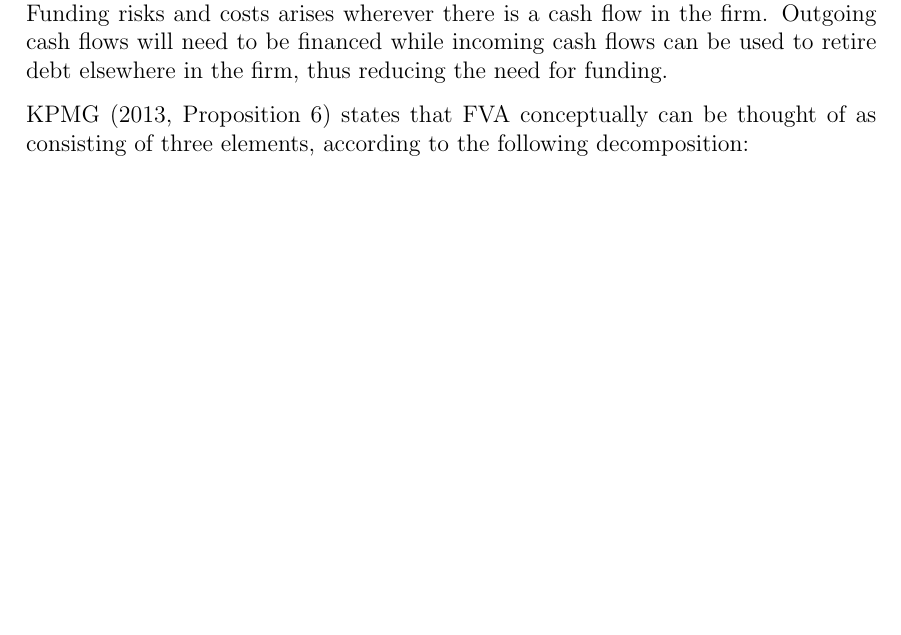
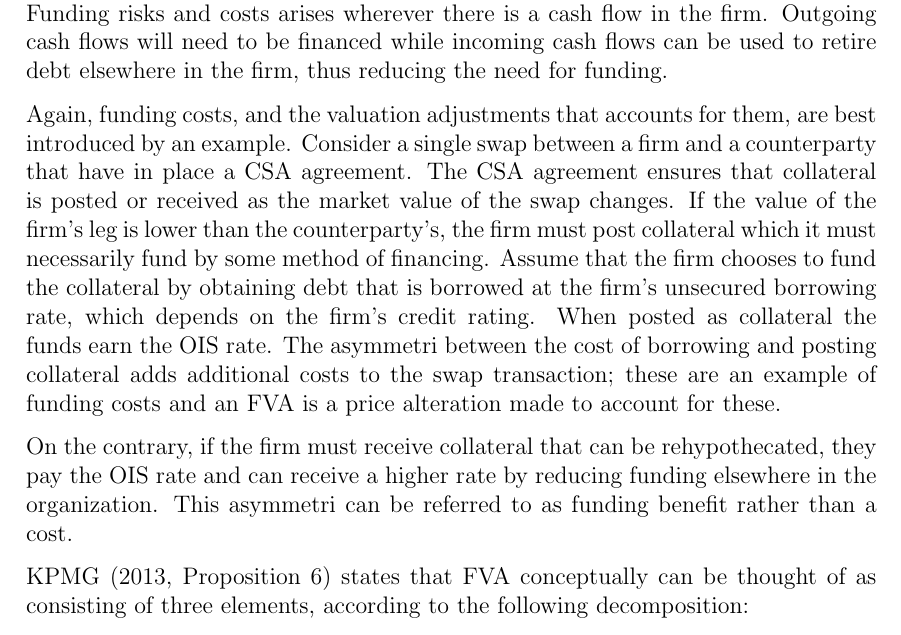
Before and after one commit to sebastianbaltser/master-thesis, a LaTeX thesis (thesis/main.tex, which reads thesis/content/body-matter/value-adjustments/funding-value-adjustments.tex): part of page 3 of 39, cut so that both start at the same text, the shorter picture padded with empty space. Compiled offline with pdfLaTeX.

Commit message:
Add example to section on FVA

```diff
--- a/thesis/content/body-matter/value-adjustments/funding-value-adjustments.tex
+++ b/thesis/content/body-matter/value-adjustments/funding-value-adjustments.tex
@@ -8,6 +8,25 @@
         Funding risks and costs arises wherever there is a cash flow in the firm.
         Outgoing cash flows will need to be financed while incoming cash flows
         can be used to retire debt elsewhere in the firm, thus reducing the need for funding.
+
+        Again, funding costs, and the valuation adjustments that accounts for them,
+        are best introduced by an example.
+        Consider a single swap between a firm and a counterparty that have in place a CSA agreement.
+        The CSA agreement ensures that collateral is posted or received
+        as the market value of the swap changes.
+        If the value of the firm's leg is lower than the counterparty's,
+        the firm must post collateral which it must necessarily fund by some method of financing.
+        Assume that the firm chooses to fund the collateral by obtaining debt
+        that is borrowed at the firm's unsecured borrowing rate, which depends on the firm's credit rating.
+        When posted as collateral the funds earn the OIS rate.
+        The asymmetri between the cost of borrowing and posting collateral
+        adds additional costs to the swap transaction;
+        these are an example of funding costs and an \FVA/ is a price alteration made to account for these.
+
+        On the contrary, if the firm must receive collateral that can be rehypothecated,
+        they pay the OIS rate and can receive a higher rate
+        by reducing funding elsewhere in the organization.
+        This asymmetri can be referred to as funding benefit rather than a cost.
 
         \textcite[Proposition 6]{KPMGFVA} states that FVA conceptually can be thought of
         as consisting of three elements, according to the following decomposition:
```
